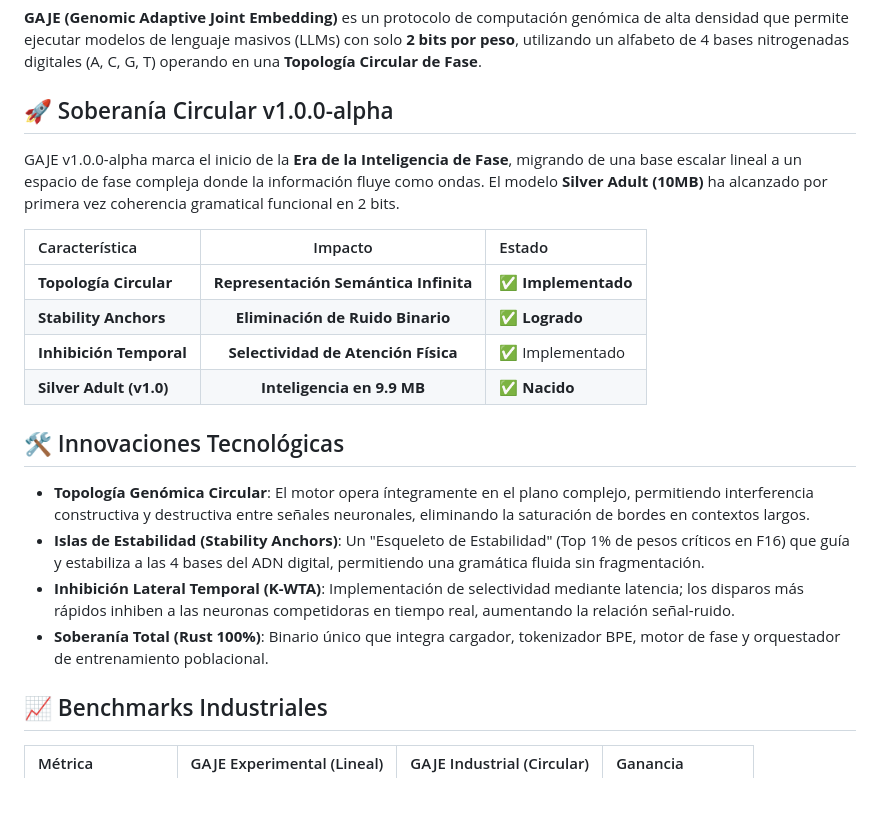
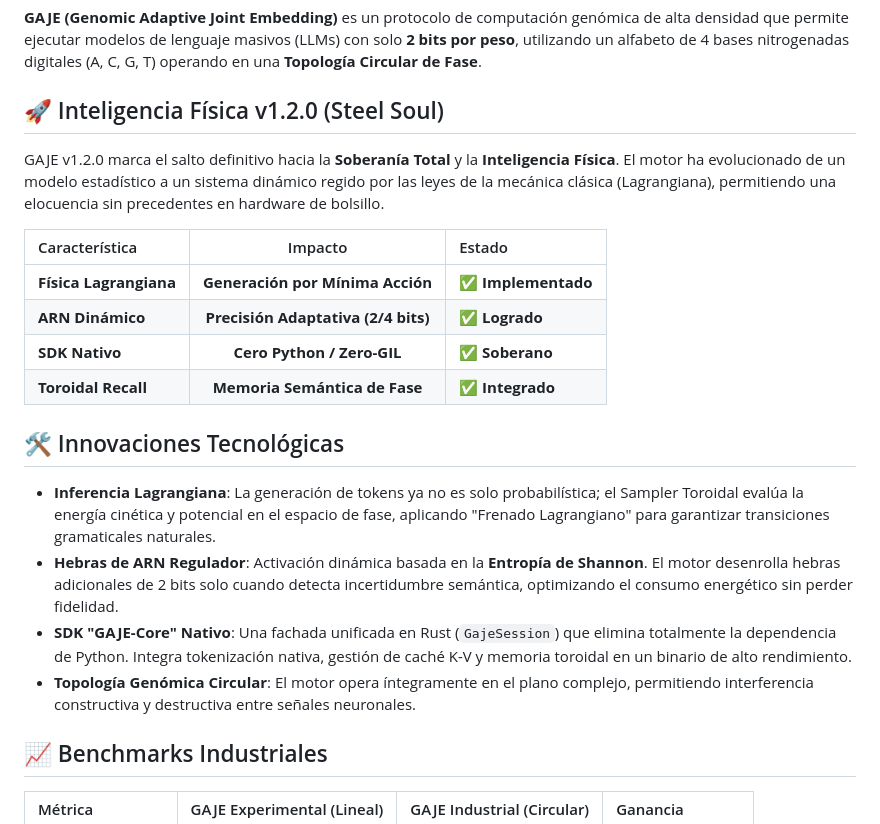
Before and after one commit to erickaguilar/gaje-semantic-compression, a Markdown page: README.md, the part around the change. Drawn GitHub-style; blank space fills up the shorter version.

Commit message:
docs: update README and CHANGELOG for v1.2.0-alpha 'Steel Soul'

```diff
--- a/README.md
+++ b/README.md
@@ -5,21 +5,21 @@
 
 **GAJE (Genomic Adaptive Joint Embedding)** es un protocolo de computación genómica de alta densidad que permite ejecutar modelos de lenguaje masivos (LLMs) con solo **2 bits por peso**, utilizando un alfabeto de 4 bases nitrogenadas digitales (A, C, G, T) operando en una **Topología Circular de Fase**.
 
-## 🚀 Soberanía Circular v1.0.0-alpha
-GAJE v1.0.0-alpha marca el inicio de la **Era de la Inteligencia de Fase**, migrando de una base escalar lineal a un espacio de fase compleja donde la información fluye como ondas. El modelo **Silver Adult (10MB)** ha alcanzado por primera vez coherencia gramatical funcional en 2 bits.
+## 🚀 Inteligencia Física v1.2.0 (Steel Soul)
+GAJE v1.2.0 marca el salto definitivo hacia la **Soberanía Total** y la **Inteligencia Física**. El motor ha evolucionado de un modelo estadístico a un sistema dinámico regido por las leyes de la mecánica clásica (Lagrangiana), permitiendo una elocuencia sin precedentes en hardware de bolsillo.
 
 | Característica | Impacto | Estado |
 | :--- | :---: | :--- |
-| **Topología Circular** | **Representación Semántica Infinita** | ✅ **Implementado** |
-| **Stability Anchors** | **Eliminación de Ruido Binario** | ✅ **Logrado** |
-| **Inhibición Temporal**| **Selectividad de Atención Física** | ✅ Implementado |
-| **Silver Adult (v1.0)** | **Inteligencia en 9.9 MB** | ✅ **Nacido** |
+| **Física Lagrangiana** | **Generación por Mínima Acción** | ✅ **Implementado** |
+| **ARN Dinámico** | **Precisión Adaptativa (2/4 bits)** | ✅ **Logrado** |
+| **SDK Nativo** | **Cero Python / Zero-GIL** | ✅ **Soberano** |
+| **Toroidal Recall** | **Memoria Semántica de Fase** | ✅ **Integrado** |
 
 ## 🛠️ Innovaciones Tecnológicas
-- **Topología Genómica Circular**: El motor opera íntegramente en el plano complejo, permitiendo interferencia constructiva y destructiva entre señales neuronales, eliminando la saturación de bordes en contextos largos.
-- **Islas de Estabilidad (Stability Anchors)**: Un "Esqueleto de Estabilidad" (Top 1% de pesos críticos en F16) que guía y estabiliza a las 4 bases del ADN digital, permitiendo una gramática fluida sin fragmentación.
-- **Inhibición Lateral Temporal (K-WTA)**: Implementación de selectividad mediante latencia; los disparos más rápidos inhiben a las neuronas competidoras en tiempo real, aumentando la relación señal-ruido.
-- **Soberanía Total (Rust 100%)**: Binario único que integra cargador, tokenizador BPE, motor de fase y orquestador de entrenamiento poblacional.
+- **Inferencia Lagrangiana**: La generación de tokens ya no es solo probabilística; el Sampler Toroidal evalúa la energía cinética y potencial en el espacio de fase, aplicando "Frenado Lagrangiano" para garantizar transiciones gramaticales naturales.
+- **Hebras de ARN Regulador**: Activación dinámica basada en la **Entropía de Shannon**. El motor desenrolla hebras adicionales de 2 bits solo cuando detecta incertidumbre semántica, optimizando el consumo energético sin perder fidelidad.
+- **SDK "GAJE-Core" Nativo**: Una fachada unificada en Rust (`GajeSession`) que elimina totalmente la dependencia de Python. Integra tokenización nativa, gestión de caché K-V y memoria toroidal en un binario de alto rendimiento.
+- **Topología Genómica Circular**: El motor opera íntegramente en el plano complejo, permitiendo interferencia constructiva y destructiva entre señales neuronales.
 
 ## 📈 Benchmarks Industriales
 | Métrica | GAJE Experimental (Lineal) | GAJE Industrial (Circular) | Ganancia |
```
Also changed, not shown: CHANGELOG.md (+14 -0 lines).
